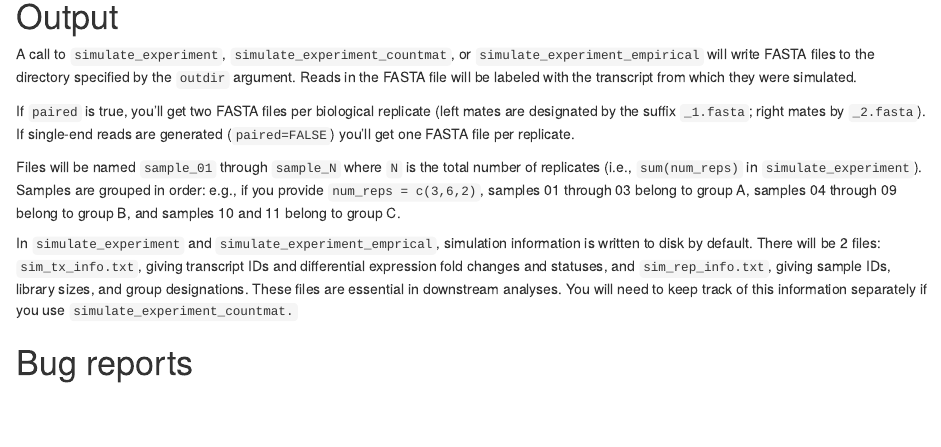
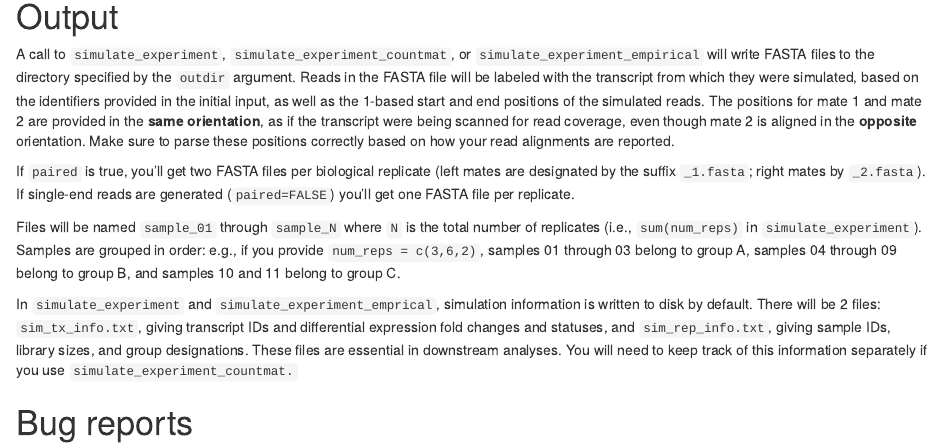
Before and after one commit to alyssafrazee/polyester, an R Markdown document (vignettes/polyester.Rmd): the page in a window 1100 px wide, from 4700 px down. Rendered offline with R 4.5, knitr and Pandoc, with nearby package versions; some code elsewhere in the file could not run offline.

Commit message:
Commit made by the Bioconductor Git-SVN bridge. Consists of 1 commit.
Commit information:

Commit id: dd485af4cd75b7c8a3ca96aa8d9e1ad5f4206cfa

    add read ID info to readme/vignette

Committed by: Alyssa Frazee
Author Name: Alyssa Frazee
Commit date: 2015-01-28 17:24:05 -0500
Author date: 2015-01-28 17:24:05 -0500


git-svn-id: file:///home/git/hedgehog.fhcrc.org/bioconductor/trunk/madman/Rpacks/polyester@98820 bc3139a8-67e5-0310-9ffc-ced21a209358

````diff
--- a/vignettes/polyester.Rmd
+++ b/vignettes/polyester.Rmd
@@ -158,7 +158,8 @@ simulate_experiment_empirical(bg, grouplabels=pData(bg)$group, gtf=gtf,
 ```
 
 # Output
-A call to `simulate_experiment`, `simulate_experiment_countmat`, or `simulate_experiment_empirical` will write FASTA files to the directory specified by the `outdir` argument. Reads in the FASTA file will be labeled with the transcript from which they were simulated.
+A call to `simulate_experiment`, `simulate_experiment_countmat`, or `simulate_experiment_empirical` will write FASTA files to the directory specified by the `outdir` argument. Reads in the FASTA file will be labeled with the transcript from which they were simulated, based on the identifiers provided in the initial input, as well as the 1-based start and end positions of the simulated reads. The positions for mate 1 and mate 2 are provided in the **same orientation**, as if the transcript were being scanned for read coverage, even though mate 2 is aligned in the **opposite** orientation. Make sure to parse these positions correctly based on how your read alignments are reported.
+
 
 If `paired` is true, you'll get two FASTA files per biological replicate (left mates are designated by the suffix `_1.fasta`; right mates by `_2.fasta`). If single-end reads are generated (`paired=FALSE`) you'll get one FASTA file per replicate.
 
````
Also changed, not shown: README.md.
